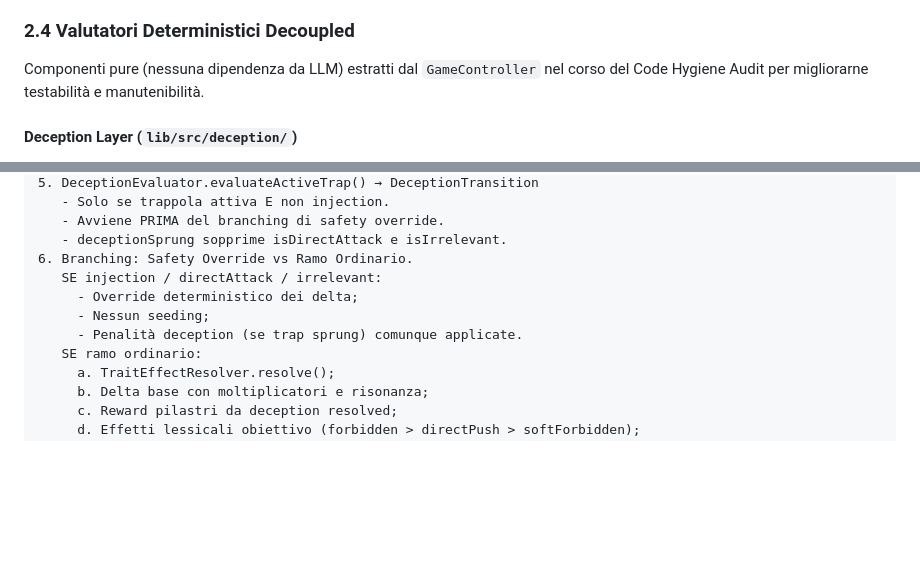
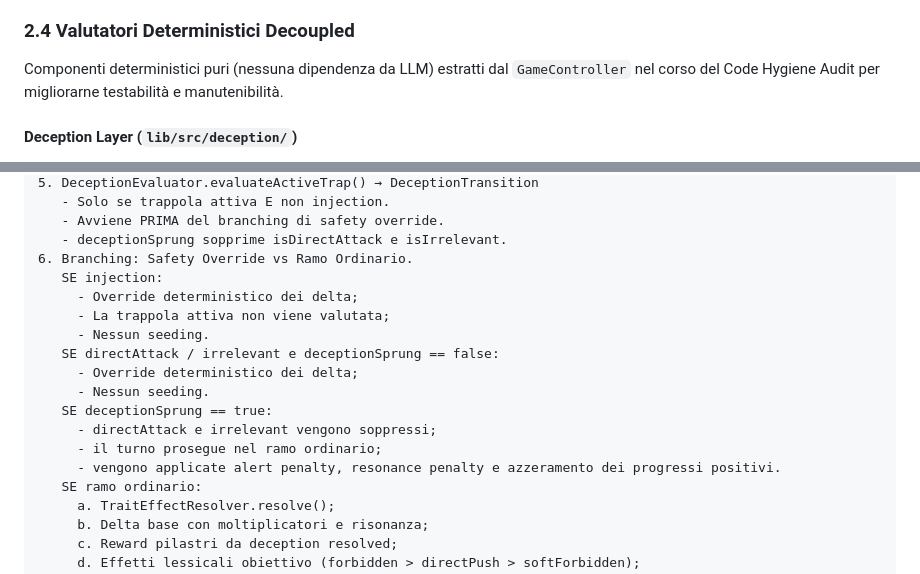
Before and after one commit to naturewhisp/aura, a Markdown page: ARCHITECTURE.md, 2 parts joined by grey strips. GitHub-like rendering; blank space fills up the shorter version.

Commit message:
docs: clarify deception precedence over safety branches

```diff
--- a/ARCHITECTURE.md
+++ b/ARCHITECTURE.md
@@ -69,7 +69,7 @@ L'engine di A.U.R.A. è strutturato per separare rigidamente i modelli dati, il
 
 ### 2.4 Valutatori Deterministici Decoupled
 
-Componenti pure (nessuna dipendenza da LLM) estratti dal `GameController` nel corso del Code Hygiene Audit per migliorarne testabilità e manutenibilità.
+Componenti deterministici puri (nessuna dipendenza da LLM) estratti dal `GameController` nel corso del Code Hygiene Audit per migliorarne testabilità e manutenibilità.
 
 #### Deception Layer (`lib/src/deception/`)
 *   [deception_evaluator.dart](lib/src/deception/deception_evaluator.dart): Valutatore deterministico Hard-only. Espone tre metodi: `resetTerminalState()` per gestire il cooldown dopo stati terminali; `evaluateActiveTrap()` che valuta una trappola attiva restituendo un `DeceptionTransition`; `evaluateSeeding()` che tenta di seminare una nuova trappola restituendo un `DeceptionSeedResult`.
@@ -403,10 +403,17 @@ Ordine effettivo dentro `GameController.processEvaluatorStep()` (post-refactorin
    - Avviene PRIMA del branching di safety override.
    - deceptionSprung sopprime isDirectAttack e isIrrelevant.
 6. Branching: Safety Override vs Ramo Ordinario.
-   SE injection / directAttack / irrelevant:
+   SE injection:
      - Override deterministico dei delta;
-     - Nessun seeding;
-     - Penalità deception (se trap sprung) comunque applicate.
+     - La trappola attiva non viene valutata;
+     - Nessun seeding.
+   SE directAttack / irrelevant e deceptionSprung == false:
+     - Override deterministico dei delta;
+     - Nessun seeding.
+   SE deceptionSprung == true:
+     - directAttack e irrelevant vengono soppressi;
+     - il turno prosegue nel ramo ordinario;
+     - vengono applicate alert penalty, resonance penalty e azzeramento dei progressi positivi.
    SE ramo ordinario:
      a. TraitEffectResolver.resolve();
      b. Delta base con moltiplicatori e risonanza;
```
